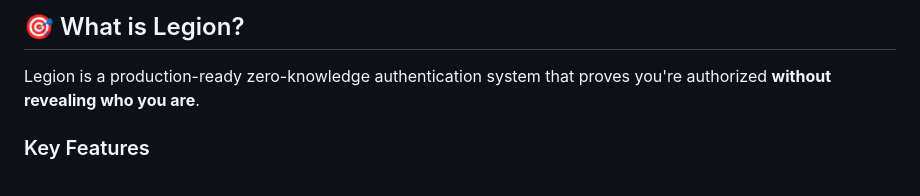
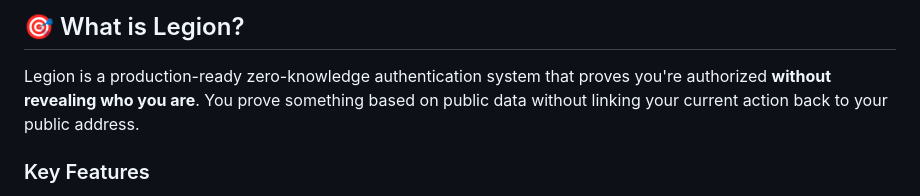
Before and after one commit to Deadends/legion, a Markdown page: README.md, the part around the change. Drawn GitHub-style.

```diff
--- a/README.md
+++ b/README.md
@@ -10,6 +10,7 @@
 ## 🎯 What is Legion?
 
 Legion is a production-ready zero-knowledge authentication system that proves you're authorized **without revealing who you are**.
+You prove something based on public data without linking your current action back to your public address.
 
 ### Key Features
 
```
